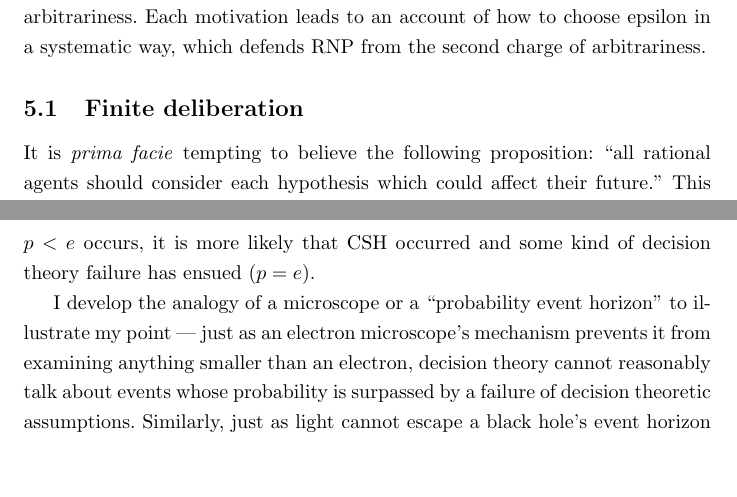
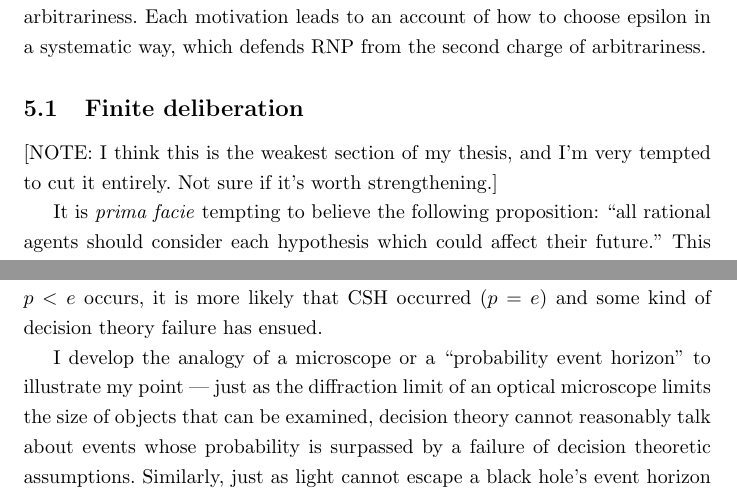
Before and after one commit to adamchalmers/philhons, a LaTeX thesis (thesis.tex): two parts of pages 23 and 26 of 41, joined at a grey line, cut so that both start at the same text, the shorter picture padded with empty space. Compiled offline with pdfLaTeX.

Commit message:
few more tweaks to chapter 5

```diff
--- a/thesis.tex
+++ b/thesis.tex
@@ -306,6 +306,8 @@ This chapter will explain why I do not find these critiques convincing. I will d
 
 \subsection{Finite deliberation}
 
+[NOTE: I think this is the weakest section of my thesis, and I'm very tempted to cut it entirely. Not sure if it's worth strengthening.]
+
 It is \textit{prima facie} tempting to believe the following proposition: ``all rational agents should consider each hypothesis which could affect their future.'' This makes a normative claim about rationality, which I will call Consider Each Hypothesis (CEH)\footnote{It is unclear whether the duty is only to consider hypotheses which might affect the agent's future. For example, a photon outside an agent's light cone can have no causal effect on the agent's future on our current best physical theories. However, agents operating with poorer physical theories \textemdash{} or agents who reason with uncertainty over physical theories \textemdash{} may need to consider the photon even if no causal influence is possible.}. This seems reasonable \textemdash{} surely rationality requires careful consideration of each possible state that could hold, and each state's consequences for the agent's action. One of the strongest objections to RNP would be that it violates CEH, and that of the two, CEH is a more defensible principle of rationality. To defend RNP I will show that CEH violates an even stronger norm of rationality and therefore should be disregarded.
 
 While CEH appears reasonable, I believe it to be false, because it conflicts with a norm of rationality which is often assumed but rarely explicated: that \textit{decision making procedures should terminate in a finite amount of time}. Call this the \textit{termination principle}. An agent's deliberation should conclude in a finite amount of time \textemdash{} after all, to spend the remainder of one's days pondering a decision is rarely the correct action in a situation.
@@ -330,9 +332,9 @@ TODO: finish this section, strengthen it, I'm not sure if it's true or not.
 
 In this section, I propose a method for choosing epsilon on purely epistemic and empirical grounds without recourse to expected utility.
 
-I begin by foregrounding how how decision theory presupposes the existence of a deciding agent, a decision problem, mathematical truth, etc. Most of the time, these can all be assumed, however skeptical and empirical reasoning implies there is always a tiny non-negative chance that these conditions fail to hold. Clearly, decision theory would fail to provide helpful, actionable advice if these foundational assumptions were untrue. I call the failure of this assumption the Cognitive Skepticism Hypothesis (CSH). Say these assumptions fail with probability \(e\) (for a particular agent or class of agents). Decision theory will fail to provide helpful, actionable advice regarding events with likelihood below \(e\), because it is more likely that CSH holds (and therefore the agent's decision theory fails) than the event actually occurs. Say this other event occurs. We should use decision theory to choose how to respond to it. Yet, if this event with likelihood \(p<e\) occurs, it is more likely that CSH occurred and some kind of decision theory failure has ensued (\(p=e\)).
+I begin by foregrounding how how decision theory presupposes the existence of a deciding agent, a decision problem, mathematical truth, etc. Most of the time, these can all be assumed, however skeptical and empirical reasoning implies there is always a tiny non-negative chance that these conditions fail to hold. Clearly, decision theory would fail to provide helpful, actionable advice if these foundational assumptions were untrue. I call the failure of this assumption the Cognitive Skepticism Hypothesis (CSH). Say these assumptions fail with probability \(e\) (for a particular agent or class of agents). Decision theory will fail to provide helpful, actionable advice regarding events with likelihood below \(e\), because it is more likely that CSH holds (and therefore the agent's decision theory fails) than the event actually occurs. Say this other event occurs. We should use decision theory to choose how to respond to it. Yet, if this event with likelihood \(p<e\) occurs, it is more likely that CSH occurred (\(p=e\)) and some kind of decision theory failure has ensued.
 
-I develop the analogy of a microscope or a ``probability event horizon'' to illustrate my point \textemdash{} just as an electron microscope's mechanism prevents it from examining anything smaller than an electron, decision theory cannot reasonably talk about events whose probability is surpassed by a failure of decision theoretic assumptions. Similarly, just as light cannot escape a black hole's event horizon once crossing it, a hypothesis which falls below the ``probability event horizon'' cannot ever be reconfirmed by empirical evidence, because it has become less likely than a violation of the assumptions which make empirical methodology possible.
+I develop the analogy of a microscope or a ``probability event horizon'' to illustrate my point \textemdash{} just as the diffraction limit of an optical microscope limits the size of objects that can be examined, decision theory cannot reasonably talk about events whose probability is surpassed by a failure of decision theoretic assumptions. Similarly, just as light cannot escape a black hole's event horizon once crossing it, a hypothesis which falls below the ``probability event horizon'' cannot ever be reconfirmed by empirical evidence, because it has become less likely than a violation of the assumptions which make empirical methodology possible.
 
 By analogy to the finite resolution of a microscope, I claim each agent's decision theory will have a finite probability-resolution below which it ceases to operate effectively, and as such we should follow the Rationally Negligible Probabilities hypothesis and choose epsilon equal or close to that value. This is justified by examining the mathematical phenomena of ``dead hypotheses'' discussed in \citep{jaynes2003probability}, which explains how if hypothesis A makes identical predictions to hypothesis B, but has lower prior probability, no amount of evidence could confirm A over B. If some unlikely event E's predictions can be explained equally well by CSH, and CSH has a prior likelihood, then nothing can ever confirm E over CSH, which I believe is good reason to stop considering E.
 
```
Also changed, not shown: thesis.pdf, thesis.tex (14 more changed lines).
